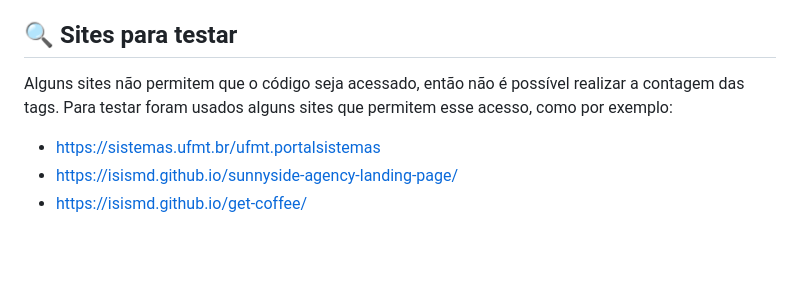
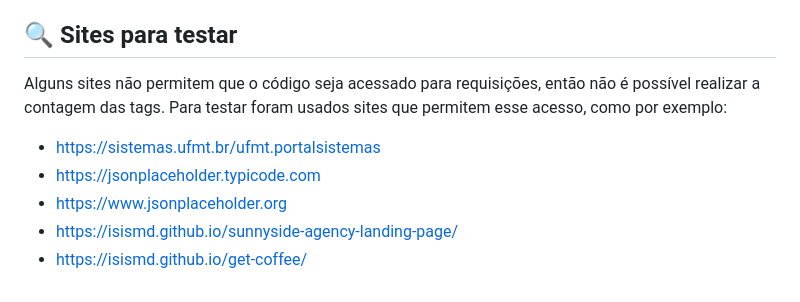
Before and after one commit to isismd/contador-tags, a Markdown page: README.md, the part around the change. GitHub-like rendering; blank space fills up the shorter version.

```diff
--- a/README.md
+++ b/README.md
@@ -44,7 +44,9 @@ Essa verificação foi feita através da declaração `try... catch`, onde no `c
 - JavaScript
 
 ## 🔍 Sites para testar
-Alguns sites não permitem que o código seja acessado, então não é possível realizar a contagem das tags. Para testar foram usados alguns sites que permitem esse acesso, como por exemplo:
+Alguns sites não permitem que o código seja acessado para requisições, então não é possível realizar a contagem das tags. Para testar foram usados sites que permitem esse acesso, como por exemplo:
 - https://sistemas.ufmt.br/ufmt.portalsistemas
+- https://jsonplaceholder.typicode.com
+- https://www.jsonplaceholder.org
 - https://isismd.github.io/sunnyside-agency-landing-page/
 - https://isismd.github.io/get-coffee/
```
